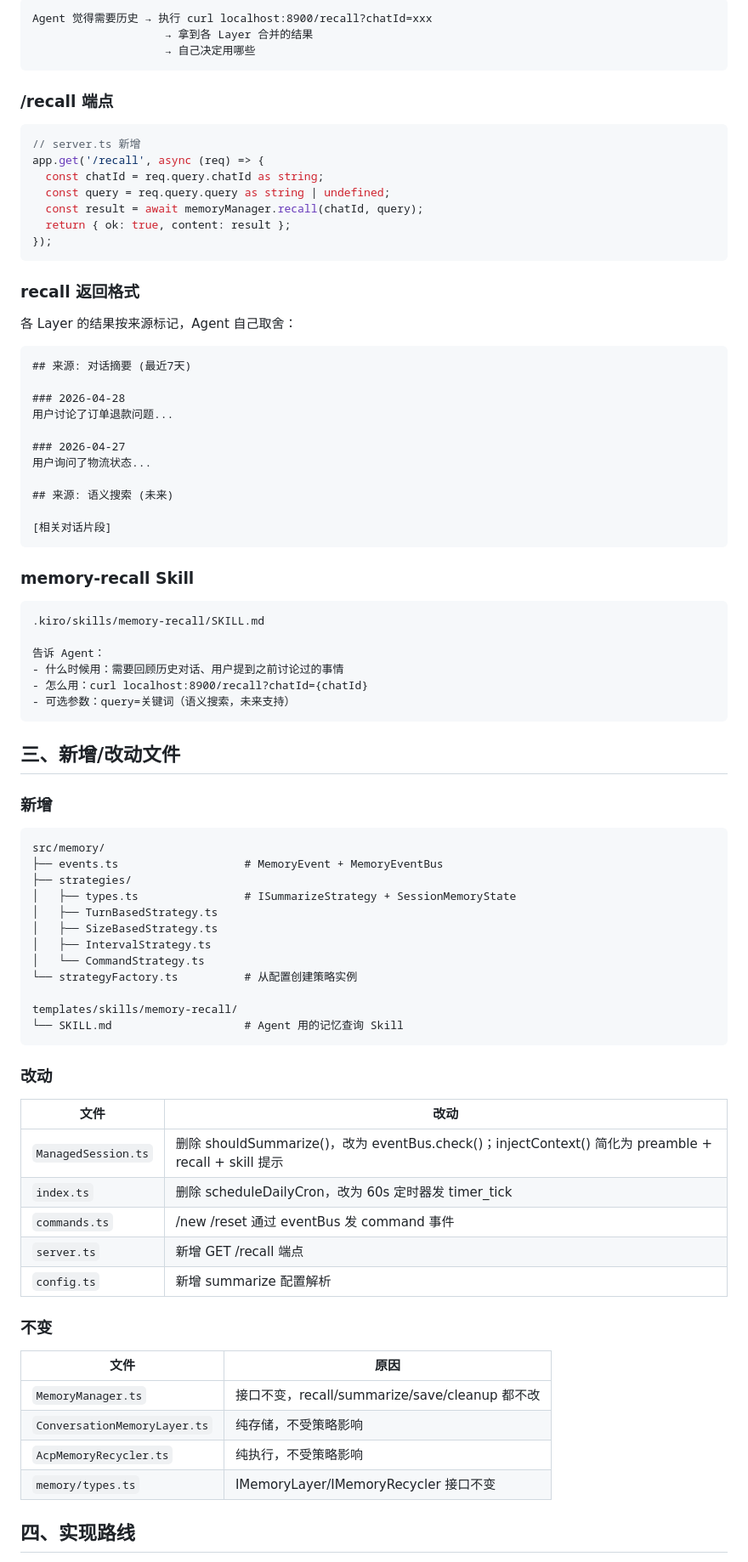
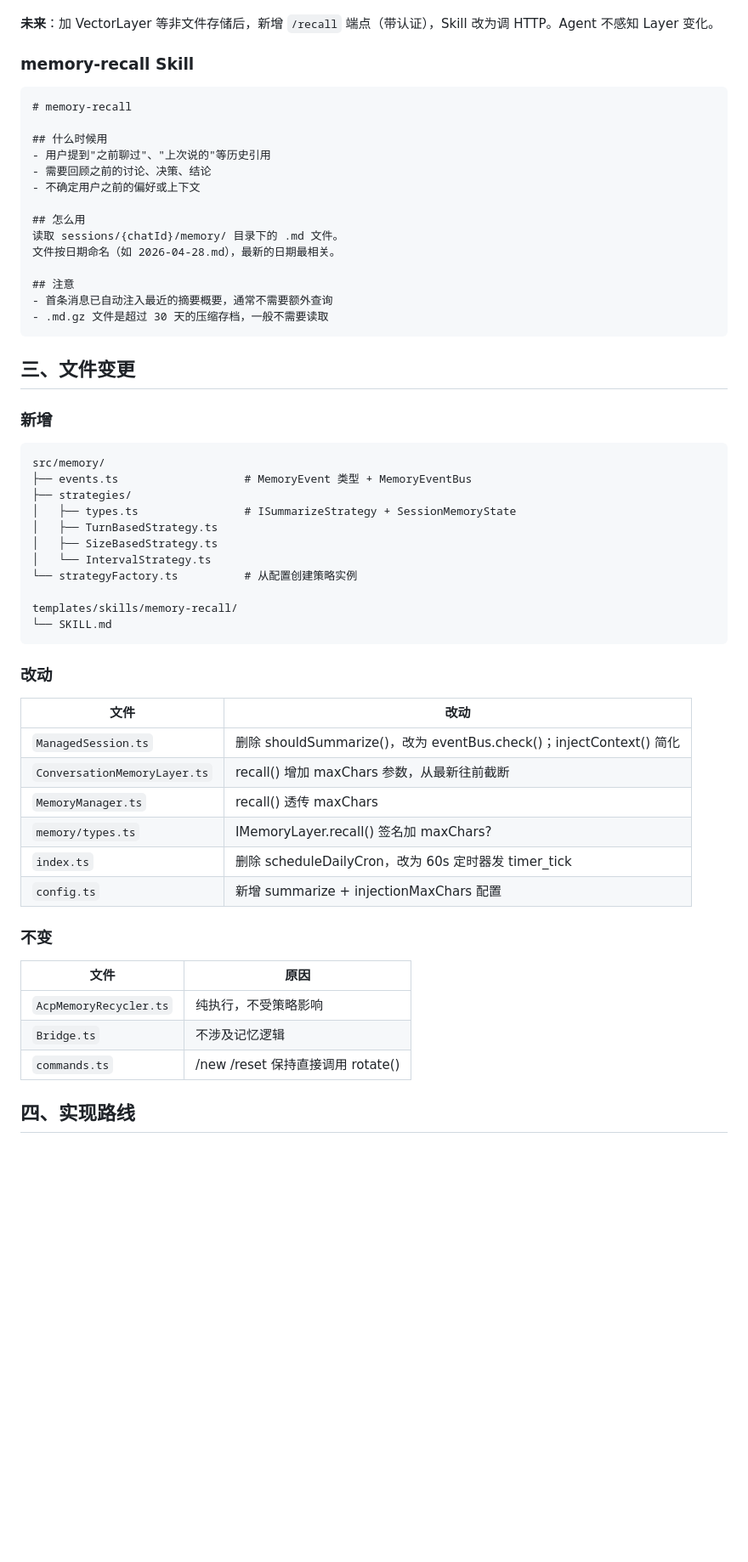
Before and after one commit to lucky-zhao-yami/yami-agent, a Markdown page: docs/memory-strategy.md, the part around one of its changes. Shown at 85% size. Rendered like a GitHub page; blank space fills up the shorter version.

Commit message:
docs: 记忆策略 v4 — review 修正（字数截断、去掉 CommandStrategy、recall 认证规划）

````diff
--- a/docs/memory-strategy.md
+++ b/docs/memory-strategy.md
@@ -161,88 +158,61 @@ Agent 通过 memory-recall Skill 主动获取记忆：
 
-```
-Agent 觉得需要历史 → 执行 curl localhost:8900/recall?chatId=xxx
-                    → 拿到各 Layer 合并的结果
-                    → 自己决定用哪些
-```
-
-### /recall 端点
-
-```typescript
-// server.ts 新增
-app.get('/recall', async (req) => {
-  const chatId = req.query.chatId as string;
-  const query = req.query.query as string | undefined;
-  const result = await memoryManager.recall(chatId, query);
-  return { ok: true, content: result };
-});
-```
-
-### recall 返回格式
-
-各 Layer 的结果按来源标记，Agent 自己取舍：
-
-```markdown
-## 来源: 对话摘要 (最近7天)
-
-### 2026-04-28
-用户讨论了订单退款问题...
-
-### 2026-04-27
-用户询问了物流状态...
-
-## 来源: 语义搜索 (未来)
-
-[相关对话片段]
-```
+**未来**：加 VectorLayer 等非文件存储后，新增 `/recall` 端点（带认证），Skill 改为调 HTTP。Agent 不感知 Layer 变化。
 
 ### memory-recall Skill
 
-```
-.kiro/skills/memory-recall/SKILL.md
+```markdown
+# memory-recall
 
-告诉 Agent：
-- 什么时候用：需要回顾历史对话、用户提到之前讨论过的事情
-- 怎么用：curl localhost:8900/recall?chatId={chatId}
-- 可选参数：query=关键词（语义搜索，未来支持）
+## 什么时候用
+- 用户提到"之前聊过"、"上次说的"等历史引用
+- 需要回顾之前的讨论、决策、结论
+- 不确定用户之前的偏好或上下文
+
+## 怎么用
+读取 sessions/{chatId}/memory/ 目录下的 .md 文件。
+文件按日期命名（如 2026-04-28.md），最新的日期最相关。
+
+## 注意
+- 首条消息已自动注入最近的摘要概要，通常不需要额外查询
+- .md.gz 文件是超过 30 天的压缩存档，一般不需要读取
 ```
 
-## 三、新增/改动文件
+## 三、文件变更
 
 ### 新增
 
 ```
 src/memory/
-├── events.ts                   # MemoryEvent + MemoryEventBus
+├── events.ts                   # MemoryEvent 类型 + MemoryEventBus
 ├── strategies/
 │   ├── types.ts                # ISummarizeStrategy + SessionMemoryState
 │   ├── TurnBasedStrategy.ts
 │   ├── SizeBasedStrategy.ts
-│   ├── IntervalStrategy.ts
-│   └── CommandStrategy.ts
+│   └── IntervalStrategy.ts
 └── strategyFactory.ts          # 从配置创建策略实例
 
 templates/skills/memory-recall/
-└── SKILL.md                    # Agent 用的记忆查询 Skill
+└── SKILL.md
 ```
 
 ### 改动
 
 | 文件 | 改动 |
 |------|------|
-| `ManagedSession.ts` | 删除 shouldSummarize()，改为 eventBus.check()；injectContext() 简化为 preamble + recall + skill 提示 |
+| `ManagedSession.ts` | 删除 shouldSummarize()，改为 eventBus.check()；injectContext() 简化 |
+| `ConversationMemoryLayer.ts` | recall() 增加 maxChars 参数，从最新往前截断 |
+| `MemoryManager.ts` | recall() 透传 maxChars |
+| `memory/types.ts` | IMemoryLayer.recall() 签名加 maxChars? |
 | `index.ts` | 删除 scheduleDailyCron，改为 60s 定时器发 timer_tick |
-| `commands.ts` | /new /reset 通过 eventBus 发 command 事件 |
-| `server.ts` | 新增 GET /recall 端点 |
-| `config.ts` | 新增 summarize 配置解析 |
+| `config.ts` | 新增 summarize + injectionMaxChars 配置 |
 
 ### 不变
 
 | 文件 | 原因 |
 |------|------|
-| `MemoryManager.ts` | 接口不变，recall/summarize/save/cleanup 都不改 |
-| `ConversationMemoryLayer.ts` | 纯存储，不受策略影响 |
 | `AcpMemoryRecycler.ts` | 纯执行，不受策略影响 |
-| `memory/types.ts` | IMemoryLayer/IMemoryRecycler 接口不变 |
+| `Bridge.ts` | 不涉及记忆逻辑 |
+| `commands.ts` | /new /reset 保持直接调用 rotate() |
 
 ## 四、实现路线
 
````
Also changed, not shown: other parts of docs/memory-strategy.md (+48 -50 lines).
